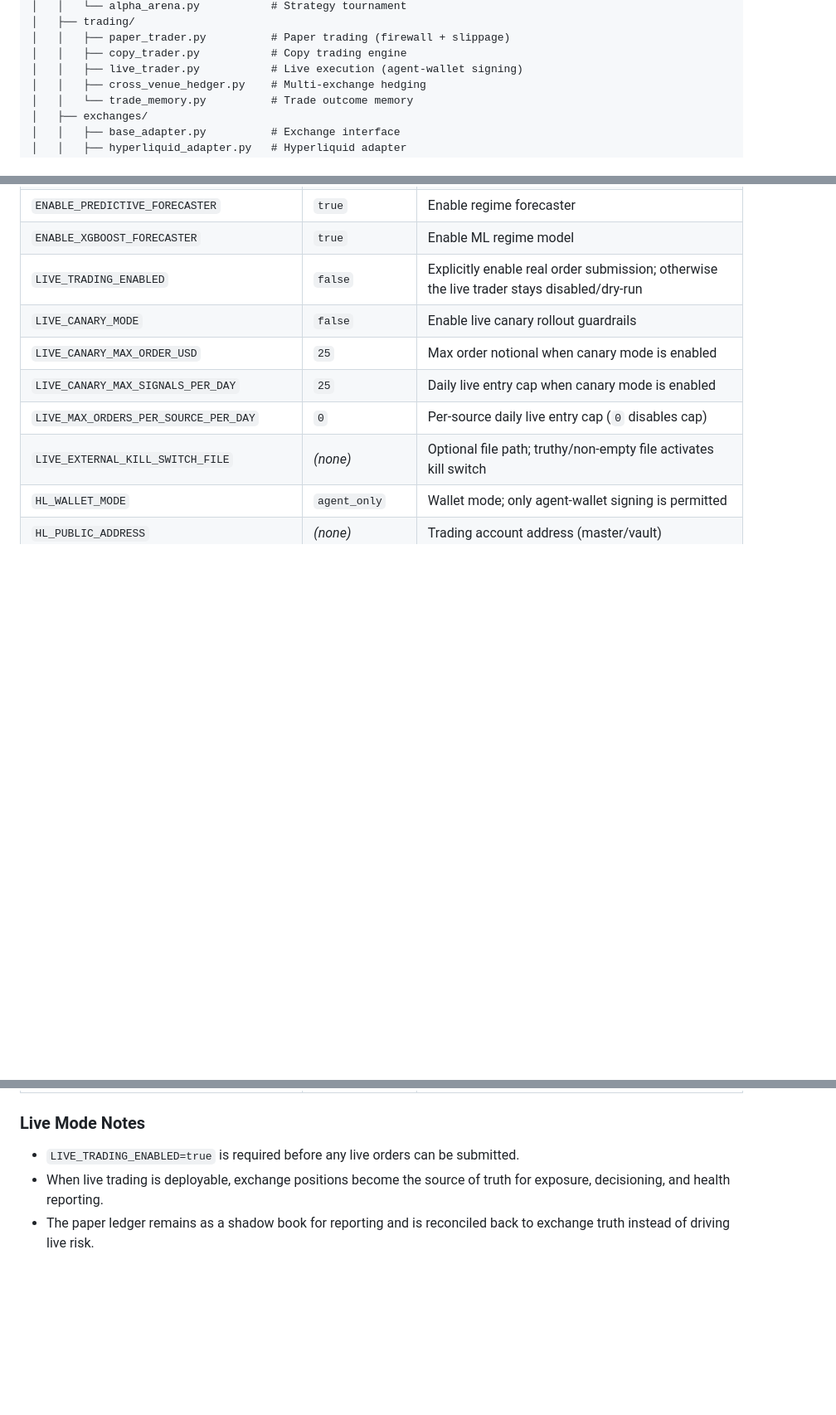
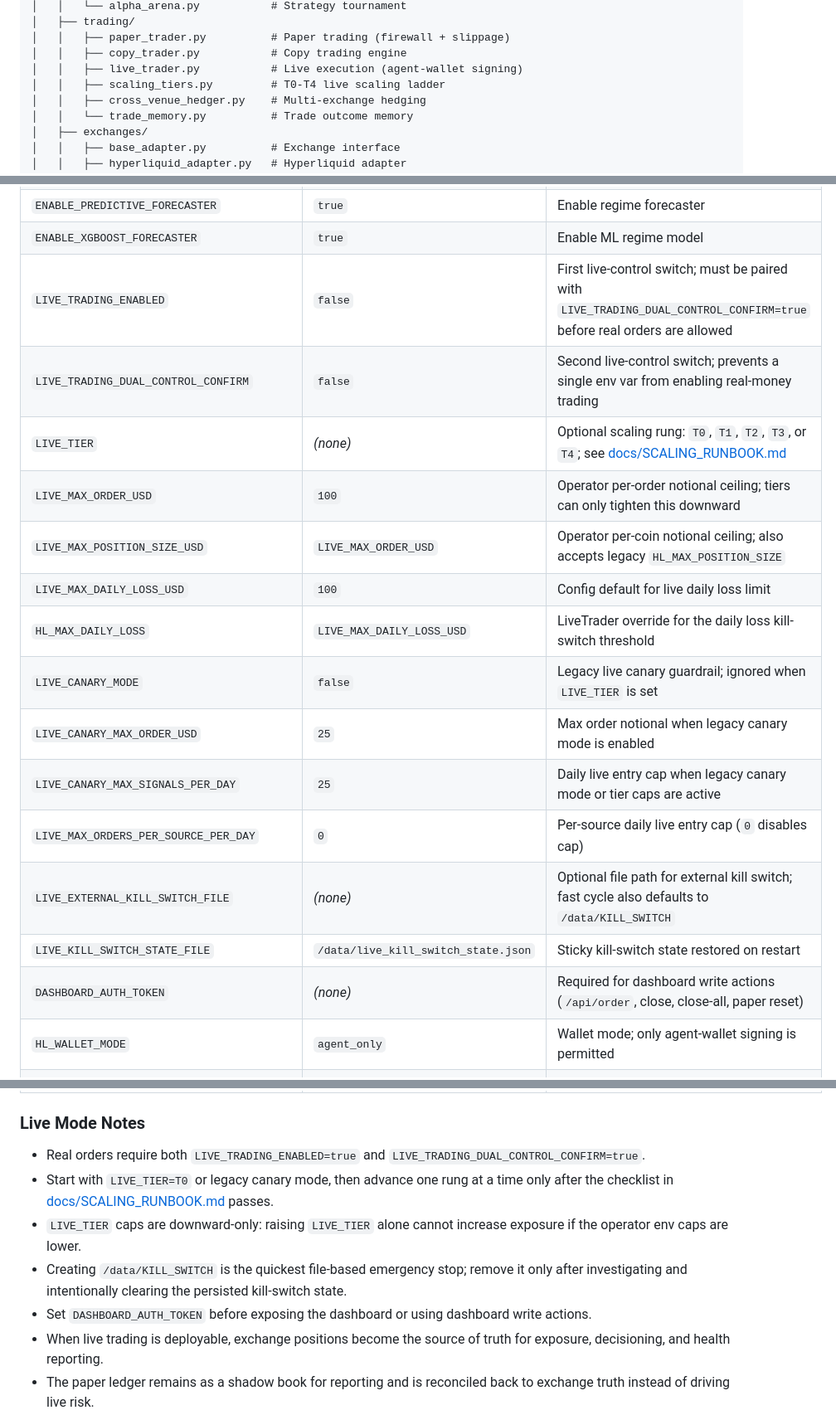
Before and after one commit to johnfaf/hyperliquid-trading-bot, a Markdown page: README.md, 3 parts joined by grey strips. Shown at 83% size. Rendered like a GitHub page; blank space fills up the shorter version.

```diff
--- a/README.md
+++ b/README.md
@@ -97,6 +100,7 @@ The signal pipeline is deliberately aggressive: of the ~900 strategies generated
 │   │   ├── paper_trader.py          # Paper trading (firewall + slippage)
 │   │   ├── copy_trader.py           # Copy trading engine
 │   │   ├── live_trader.py           # Live execution (agent-wallet signing)
+│   │   ├── scaling_tiers.py         # T0-T4 live scaling ladder
 │   │   ├── cross_venue_hedger.py    # Multi-exchange hedging
 │   │   └── trade_memory.py          # Trade outcome memory
 │   ├── exchanges/
@@ -252,12 +287,20 @@ DISCOVERY_CYCLE_INTERVAL = 86400     # 24h  (env: DISCOVERY_CYCLE_INTERVAL)
 | `LIGHTER_ENABLED` | `true` | Enable Lighter exchange adapter |
 | `ENABLE_PREDICTIVE_FORECASTER` | `true` | Enable regime forecaster |
 | `ENABLE_XGBOOST_FORECASTER` | `true` | Enable ML regime model |
-| `LIVE_TRADING_ENABLED` | `false` | Explicitly enable real order submission; otherwise the live trader stays disabled/dry-run |
-| `LIVE_CANARY_MODE` | `false` | Enable live canary rollout guardrails |
-| `LIVE_CANARY_MAX_ORDER_USD` | `25` | Max order notional when canary mode is enabled |
-| `LIVE_CANARY_MAX_SIGNALS_PER_DAY` | `25` | Daily live entry cap when canary mode is enabled |
+| `LIVE_TRADING_ENABLED` | `false` | First live-control switch; must be paired with `LIVE_TRADING_DUAL_CONTROL_CONFIRM=true` before real orders are allowed |
+| `LIVE_TRADING_DUAL_CONTROL_CONFIRM` | `false` | Second live-control switch; prevents a single env var from enabling real-money trading |
+| `LIVE_TIER` | _(none)_ | Optional scaling rung: `T0`, `T1`, `T2`, `T3`, or `T4`; see [docs/SCALING_RUNBOOK.md](docs/SCALING_RUNBOOK.md) |
+| `LIVE_MAX_ORDER_USD` | `100` | Operator per-order notional ceiling; tiers can only tighten this downward |
+| `LIVE_MAX_POSITION_SIZE_USD` | `LIVE_MAX_ORDER_USD` | Operator per-coin notional ceiling; also accepts legacy `HL_MAX_POSITION_SIZE` |
+| `LIVE_MAX_DAILY_LOSS_USD` | `100` | Config default for live daily loss limit |
+| `HL_MAX_DAILY_LOSS` | `LIVE_MAX_DAILY_LOSS_USD` | LiveTrader override for the daily loss kill-switch threshold |
+| `LIVE_CANARY_MODE` | `false` | Legacy live canary guardrail; ignored when `LIVE_TIER` is set |
+| `LIVE_CANARY_MAX_ORDER_USD` | `25` | Max order notional when legacy canary mode is enabled |
+| `LIVE_CANARY_MAX_SIGNALS_PER_DAY` | `25` | Daily live entry cap when legacy canary mode or tier caps are active |
 | `LIVE_MAX_ORDERS_PER_SOURCE_PER_DAY` | `0` | Per-source daily live entry cap (`0` disables cap) |
-| `LIVE_EXTERNAL_KILL_SWITCH_FILE` | _(none)_ | Optional file path; truthy/non-empty file activates kill switch |
+| `LIVE_EXTERNAL_KILL_SWITCH_FILE` | _(none)_ | Optional file path for external kill switch; fast cycle also defaults to `/data/KILL_SWITCH` |
+| `LIVE_KILL_SWITCH_STATE_FILE` | `/data/live_kill_switch_state.json` | Sticky kill-switch state restored on restart |
+| `DASHBOARD_AUTH_TOKEN` | _(none)_ | Required for dashboard write actions (`/api/order`, close, close-all, paper reset) |
 | `HL_WALLET_MODE` | `agent_only` | Wallet mode; only agent-wallet signing is permitted |
 | `HL_PUBLIC_ADDRESS` | _(none)_ | Trading account address (master/vault) |
 | `HL_AGENT_PRIVATE_KEY` | _(none)_ | Agent wallet private key (only for `SECRET_MANAGER_PROVIDER=none`) |
@@ -280,7 +323,11 @@ DISCOVERY_CYCLE_INTERVAL = 86400     # 24h  (env: DISCOVERY_CYCLE_INTERVAL)
 
 ### Live Mode Notes
 
-- `LIVE_TRADING_ENABLED=true` is required before any live orders can be submitted.
+- Real orders require both `LIVE_TRADING_ENABLED=true` and `LIVE_TRADING_DUAL_CONTROL_CONFIRM=true`.
+- Start with `LIVE_TIER=T0` or legacy canary mode, then advance one rung at a time only after the checklist in [docs/SCALING_RUNBOOK.md](docs/SCALING_RUNBOOK.md) passes.
+- `LIVE_TIER` caps are downward-only: raising `LIVE_TIER` alone cannot increase exposure if the operator env caps are lower.
+- Creating `/data/KILL_SWITCH` is the quickest file-based emergency stop; remove it only after investigating and intentionally clearing the persisted kill-switch state.
+- Set `DASHBOARD_AUTH_TOKEN` before exposing the dashboard or using dashboard write actions.
 - When live trading is deployable, exchange positions become the source of truth for exposure, decisioning, and health reporting.
 - The paper ledger remains as a shadow book for reporting and is reconciled back to exchange truth instead of driving live risk.
 - Paper-only paths such as standalone options-flow, liquidation-reversal, and arena champion execution are skipped while live trading is active so capital does not drift from the tracked book.
```
Also changed, not shown: other parts of README.md (+41 -7 lines).
